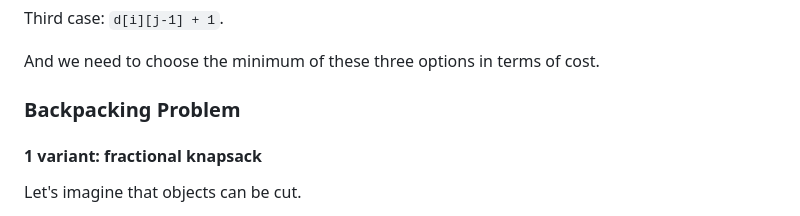
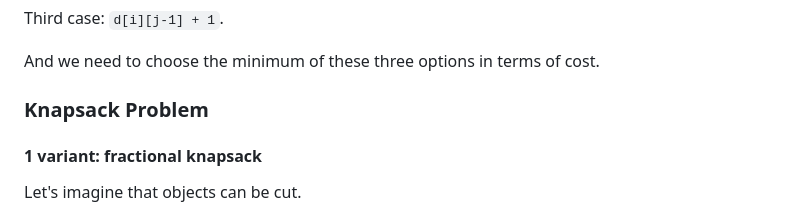
Before and after one commit to il-bychkov/algorithms_course, a Markdown page: practice/15_dynamic/README_EN.md, the part around the change. Drawn GitHub-style.

Commit message:
Change backpack to knapsack

```diff
--- a/practice/15_dynamic/README_EN.md
+++ b/practice/15_dynamic/README_EN.md
@@ -73,7 +73,7 @@ Third case: `d[i][j-1] + 1`.
 
 And we need to choose the minimum of these three options in terms of cost.
 
-### Backpacking Problem
+### Knapsack Problem
 #### 1 variant: fractional knapsack
 Let's imagine that objects can be cut.
 
```
